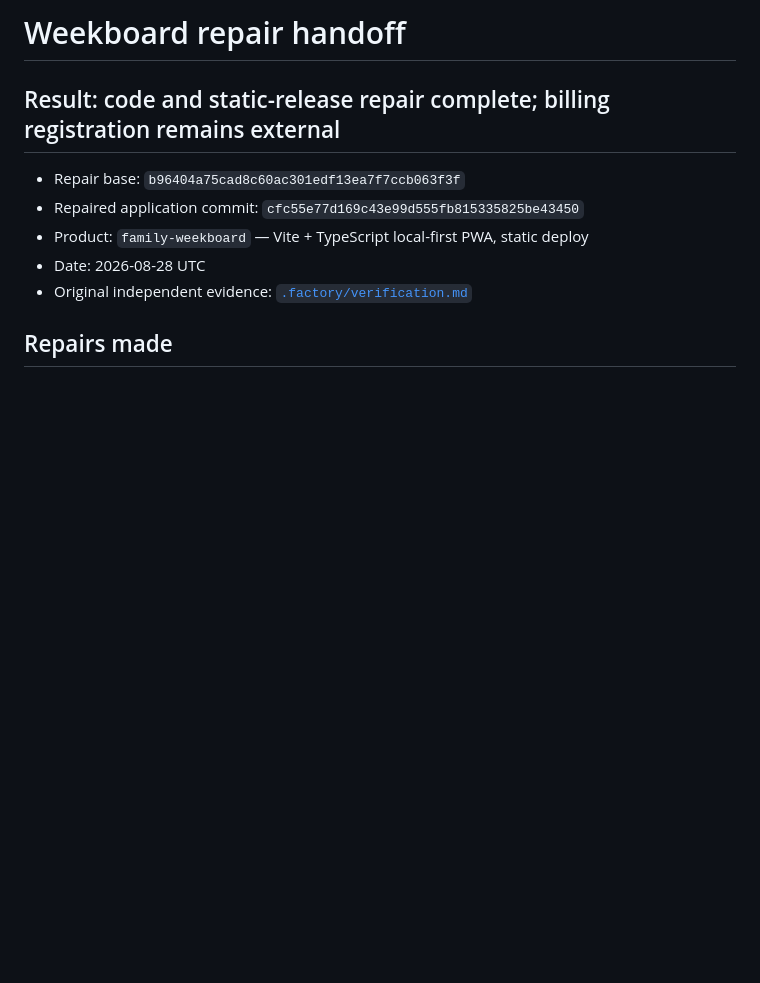
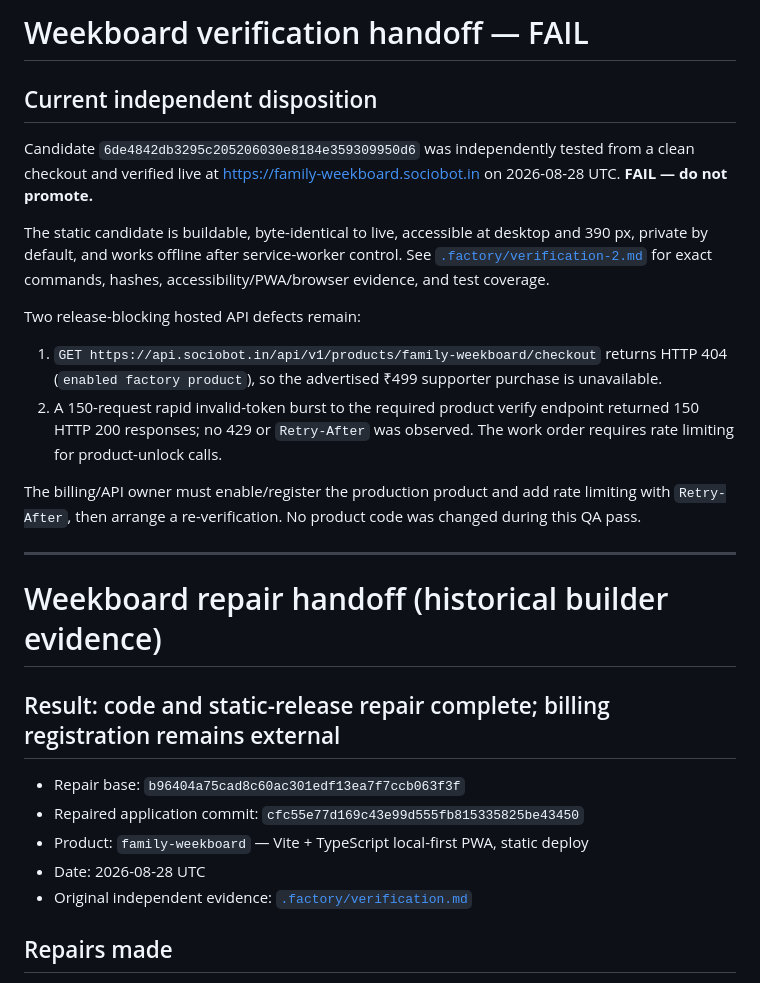
Before and after one commit to B-Divyesh/sf-family-weekboard, a Markdown page: .factory/handoff.md, the part around the change. Drawn GitHub-style; blank space fills up the shorter version.

Commit message:
docs: add independent verification result

```diff
--- a/.factory/handoff.md
+++ b/.factory/handoff.md
@@ -1,4 +1,33 @@
-# Weekboard repair handoff
+# Weekboard verification handoff — FAIL
+
+## Current independent disposition
+
+Candidate `6de4842db3295c205206030e8184e359309950d6` was independently tested
+from a clean checkout and verified live at
+<https://family-weekboard.sociobot.in> on 2026-08-28 UTC. **FAIL — do not
+promote.**
+
+The static candidate is buildable, byte-identical to live, accessible at
+desktop and 390 px, private by default, and works offline after service-worker
+control. See [`.factory/verification-2.md`](verification-2.md) for exact
+commands, hashes, accessibility/PWA/browser evidence, and test coverage.
+
+Two release-blocking hosted API defects remain:
+
+1. `GET https://api.sociobot.in/api/v1/products/family-weekboard/checkout`
+   returns HTTP 404 (`enabled factory product`), so the advertised ₹499
+   supporter purchase is unavailable.
+2. A 150-request rapid invalid-token burst to the required product verify
+   endpoint returned 150 HTTP 200 responses; no 429 or `Retry-After` was
+   observed. The work order requires rate limiting for product-unlock calls.
+
+The billing/API owner must enable/register the production product and add
+rate limiting with `Retry-After`, then arrange a re-verification. No product
+code was changed during this QA pass.
+
+---
+
+# Weekboard repair handoff (historical builder evidence)
 
 ## Result: code and static-release repair complete; billing registration remains external
 
```
Also changed, not shown: .factory/verification-2.md (added, +157 -0 lines).
